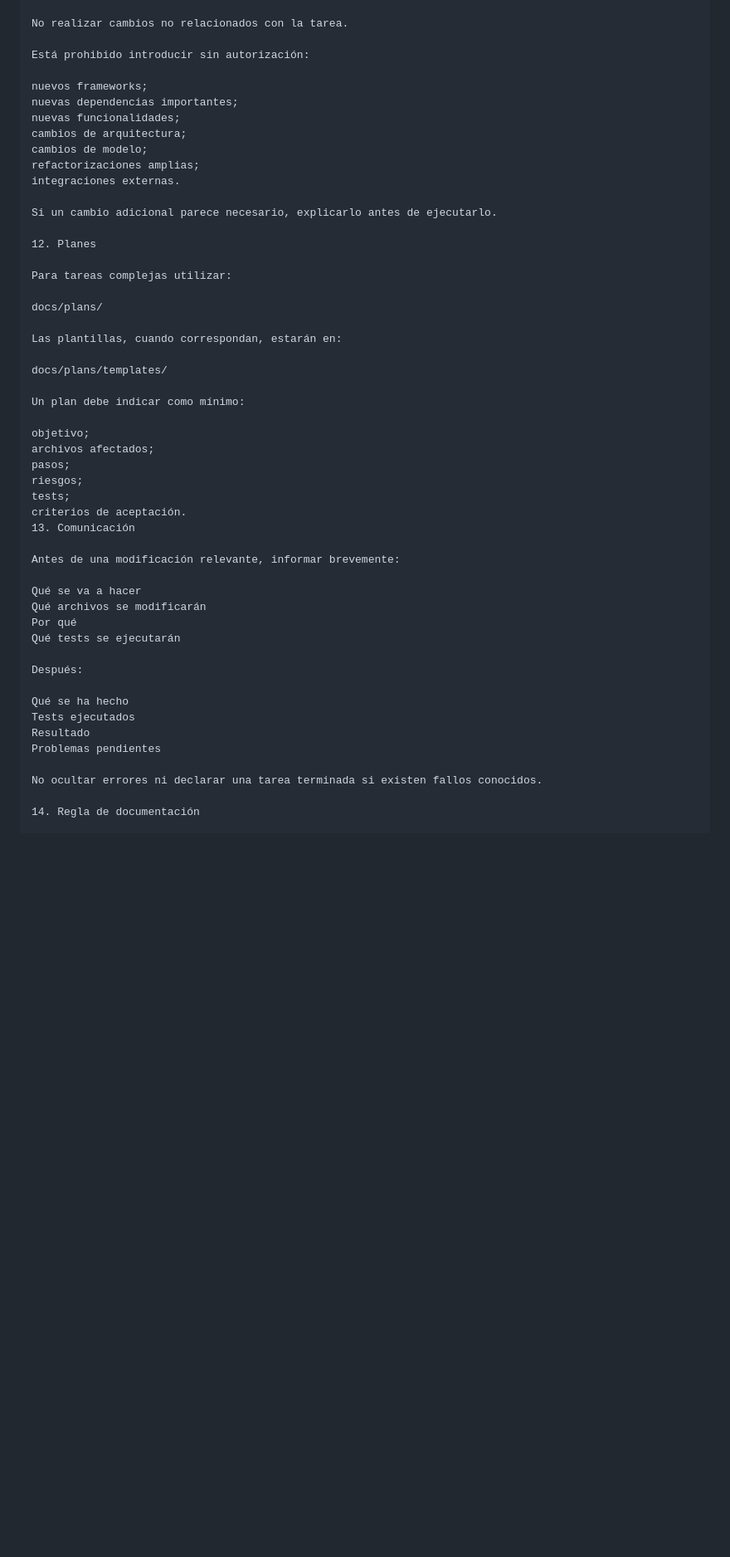
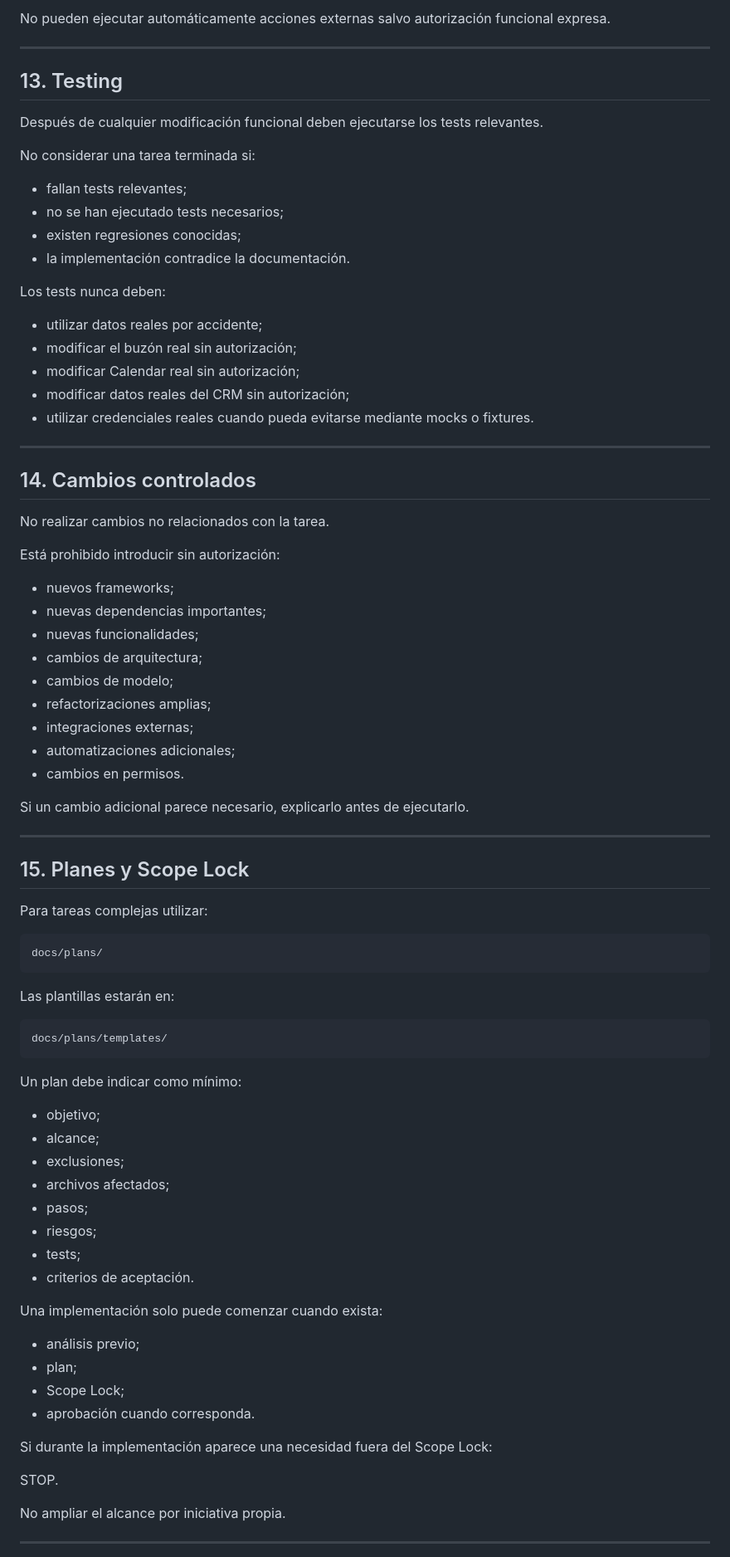
Before and after one commit to a4863/asistente-comercial-aclimar, a Markdown page: AGENTS.md, the part around one of its changes. Shown at 83% size. GitHub-like rendering; blank space fills up the shorter version.

````diff
--- a/AGENTS.md
+++ b/AGENTS.md
@@ -175,53 +242,85 @@ crm.db
+No pueden ejecutar automáticamente acciones externas salvo autorización funcional expresa.
+
+---
+
+## 13. Testing
+
+Después de cualquier modificación funcional deben ejecutarse los tests relevantes.
+
+No considerar una tarea terminada si:
+
+- fallan tests relevantes;
+- no se han ejecutado tests necesarios;
+- existen regresiones conocidas;
+- la implementación contradice la documentación.
+
+Los tests nunca deben:
+
+- utilizar datos reales por accidente;
+- modificar el buzón real sin autorización;
+- modificar Calendar real sin autorización;
+- modificar datos reales del CRM sin autorización;
+- utilizar credenciales reales cuando pueda evitarse mediante mocks o fixtures.
+
+---
+
+## 14. Cambios controlados
 
 No realizar cambios no relacionados con la tarea.
 
 Está prohibido introducir sin autorización:
 
-nuevos frameworks;
-nuevas dependencias importantes;
-nuevas funcionalidades;
-cambios de arquitectura;
-cambios de modelo;
-refactorizaciones amplias;
-integraciones externas.
+- nuevos frameworks;
+- nuevas dependencias importantes;
+- nuevas funcionalidades;
+- cambios de arquitectura;
+- cambios de modelo;
+- refactorizaciones amplias;
+- integraciones externas;
+- automatizaciones adicionales;
+- cambios en permisos.
 
 Si un cambio adicional parece necesario, explicarlo antes de ejecutarlo.
 
-12. Planes
+---
+
+## 15. Planes y Scope Lock
 
 Para tareas complejas utilizar:
 
+```text
 docs/plans/
+```
 
-Las plantillas, cuando correspondan, estarán en:
+Las plantillas estarán en:
 
+```text
 docs/plans/templates/
+```
 
 Un plan debe indicar como mínimo:
 
-objetivo;
-archivos afectados;
-pasos;
-riesgos;
-tests;
-criterios de aceptación.
-13. Comunicación
+- objetivo;
+- alcance;
+- exclusiones;
+- archivos afectados;
+- pasos;
+- riesgos;
+- tests;
+- criterios de aceptación.
 
-Antes de una modificación relevante, informar brevemente:
+Una implementación solo puede comenzar cuando exista:
 
-Qué se va a hacer
-Qué archivos se modificarán
-Por qué
-Qué tests se ejecutarán
+- análisis previo;
+- plan;
+- Scope Lock;
+- aprobación cuando corresponda.
 
-Después:
+Si durante la implementación aparece una necesidad fuera del Scope Lock:
 
-Qué se ha hecho
-Tests ejecutados
-Resultado
-Problemas pendientes
+STOP.
 
-No ocultar errores ni declarar una tarea terminada si existen fallos conocidos.
+No ampliar el alcance por iniciativa propia.
 
-14. Regla de documentación
+---
 
````
Also changed, not shown: other parts of AGENTS.md (+311 -115 lines).
